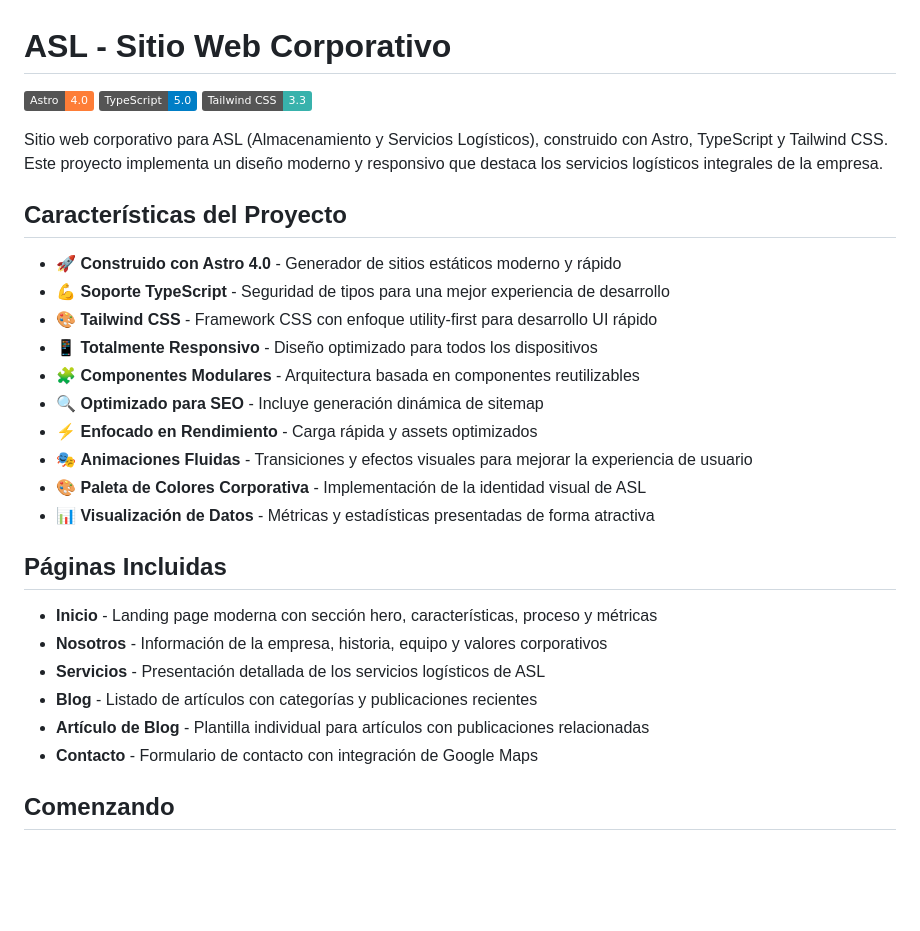
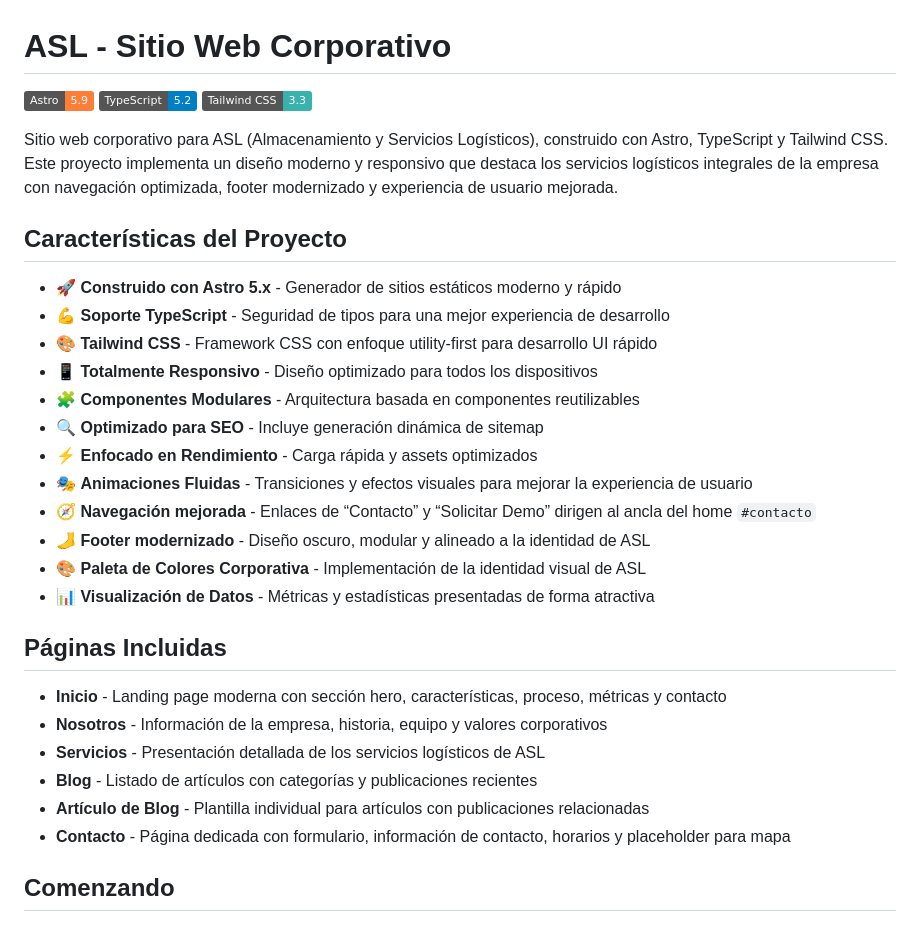
Before and after one commit to Sedial/ASLPage, a Markdown page: README.md, the part around one of its changes. Rendered like a GitHub page; badges without logos; blank space fills up the shorter version.

```diff
--- a/README.md
+++ b/README.md
@@ -1,14 +1,14 @@
 # ASL - Sitio Web Corporativo
 
-![Astro Badge](https://img.shields.io/badge/Astro-4.0-orange?logo=astro)
-![TypeScript Badge](https://img.shields.io/badge/TypeScript-5.0-blue?logo=typescript)
+![Astro Badge](https://img.shields.io/badge/Astro-5.9-orange?logo=astro)
+![TypeScript Badge](https://img.shields.io/badge/TypeScript-5.2-blue?logo=typescript)
 ![Tailwind CSS Badge](https://img.shields.io/badge/Tailwind_CSS-3.3-38B2AC?logo=tailwindcss&logoColor=white)
 
-Sitio web corporativo para ASL (Almacenamiento y Servicios Logísticos), construido con Astro, TypeScript y Tailwind CSS. Este proyecto implementa un diseño moderno y responsivo que destaca los servicios logísticos integrales de la empresa.
+Sitio web corporativo para ASL (Almacenamiento y Servicios Logísticos), construido con Astro, TypeScript y Tailwind CSS. Este proyecto implementa un diseño moderno y responsivo que destaca los servicios logísticos integrales de la empresa con navegación optimizada, footer modernizado y experiencia de usuario mejorada.
 
 ## Características del Proyecto
 
-- 🚀 **Construido con Astro 4.0** - Generador de sitios estáticos moderno y rápido
+- 🚀 **Construido con Astro 5.x** - Generador de sitios estáticos moderno y rápido
 - 💪 **Soporte TypeScript** - Seguridad de tipos para una mejor experiencia de desarrollo
 - 🎨 **Tailwind CSS** - Framework CSS con enfoque utility-first para desarrollo UI rápido
 - 📱 **Totalmente Responsivo** - Diseño optimizado para todos los dispositivos
@@ -16,17 +16,19 @@ Sitio web corporativo para ASL (Almacenamiento y Servicios Logísticos), constru
 - 🔍 **Optimizado para SEO** - Incluye generación dinámica de sitemap
 - ⚡ **Enfocado en Rendimiento** - Carga rápida y assets optimizados
 - 🎭 **Animaciones Fluidas** - Transiciones y efectos visuales para mejorar la experiencia de usuario
+- 🧭 **Navegación mejorada** - Enlaces de “Contacto” y “Solicitar Demo” dirigen al ancla del home `#contacto`
+- 🦶 **Footer modernizado** - Diseño oscuro, modular y alineado a la identidad de ASL
 - 🎨 **Paleta de Colores Corporativa** - Implementación de la identidad visual de ASL
 - 📊 **Visualización de Datos** - Métricas y estadísticas presentadas de forma atractiva
 
 ## Páginas Incluidas
 
-- **Inicio** - Landing page moderna con sección hero, características, proceso y métricas
+- **Inicio** - Landing page moderna con sección hero, características, proceso, métricas y contacto
 - **Nosotros** - Información de la empresa, historia, equipo y valores corporativos
 - **Servicios** - Presentación detallada de los servicios logísticos de ASL
 - **Blog** - Listado de artículos con categorías y publicaciones recientes
 - **Artículo de Blog** - Plantilla individual para artículos con publicaciones relacionadas
-- **Contacto** - Formulario de contacto con integración de Google Maps
+- **Contacto** - Página dedicada con formulario, información de contacto, horarios y placeholder para mapa
 
 ## Comenzando
 
```
Also changed, not shown: other parts of README.md (+27 -34 lines).
